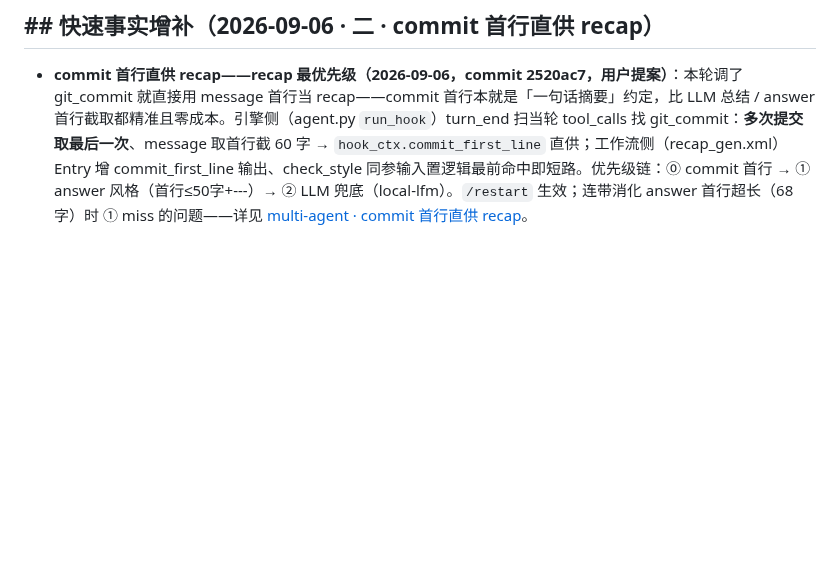
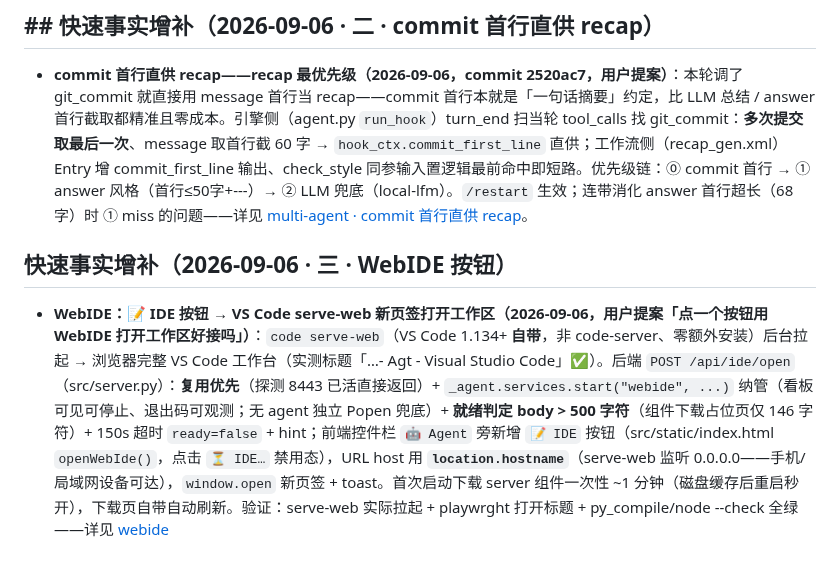
Before and after one commit to vgp7758/Agt, a Markdown page: .agent/wiki/home.md, the part around the change. Rendered like a GitHub page; blank space fills up the shorter version.

Commit message:
docs: wiki auto-maintenance — [wiki-updater_3] done：维护完成。本次变更只有 WebIDE 一个新功能，做了两处增量更新：
## 变更内容

**1. 新建 `features/webide.md`**（新功能页，对应维护约定「features/ 按功能建页」）
- 职责：`📝 IDE` 按钮 → VS Code serve-web 新页签打开工作区（零额外安装）
- 端点 `POST /api/ide/open`（src/server.py）：复用优先（探测 8443 已活）→ `code serve-web` 拉起（`agent.services` 纳管 / 无 agent Popen 兜底）→ 150s 就绪轮询
- 响应 payload（`_ide_payload`：port/folder_uri/hint）
- 前端 `openWebIde()`（index.html）：`location.hostname` 拼 URL 支持手机/局域网
- 与其他模块关系（background-scheduler 服务纳管同族）+ 注意事项（首次下载 ~1 分钟、端口/命令暂不可配）

**2. `home.md` 追加「快速事实增补（2026-09-06 · 三 · WebIDE 按钮）」**
- 用章节级工具插到「二 · commit 首行直供 recap」之后（锚点精确命中），不触碰页面其余部分
- 条目含 commit 关键设计点 + 验证结果 + 指向 features/webide.md 的链接

## 未动的部分
- 地图表未加行：与既有惯例一致（如 mcp-config 页也未进地图表，快速事实增补即入口）；且 home.md 有两个同名 `## 地图` 标题，整表更新风险大于收益，遵循「增量维护优先、不动未受影响内容」
- 其余页面无实质变更（server.py 为新增端点、index.html 为新增按钮+函数，均不改变既有行为）

Co-authored-by: Agt <vgp123@foxmail.com>

```diff
--- a/.agent/wiki/home.md
+++ b/.agent/wiki/home.md
@@ -444,3 +444,7 @@
 ## ## 快速事实增补（2026-09-06 · 二 · commit 首行直供 recap）
 
 - **commit 首行直供 recap——recap 最优先级（2026-09-06，commit 2520ac7，用户提案）**：本轮调了 git_commit 就直接用 message 首行当 recap——commit 首行本就是「一句话摘要」约定，比 LLM 总结 / answer 首行截取都精准且零成本。引擎侧（agent.py `run_hook`）turn_end 扫当轮 tool_calls 找 git_commit：**多次提交取最后一次**、message 取首行截 60 字 → `hook_ctx.commit_first_line` 直供；工作流侧（recap_gen.xml）Entry 增 commit_first_line 输出、check_style 同参输入置逻辑最前命中即短路。优先级链：⓪ commit 首行 → ① answer 风格（首行≤50字+---）→ ② LLM 兜底（local-lfm）。`/restart` 生效；连带消化 answer 首行超长（68 字）时 ① miss 的问题——详见 [multi-agent · commit 首行直供 recap](../architecture/multi-agent.md#commit-首行直供-recaprecap-最优先级2026-09-06commit-2520ac7用户提案)。
+
+## 快速事实增补（2026-09-06 · 三 · WebIDE 按钮）
+
+- **WebIDE：📝 IDE 按钮 → VS Code serve-web 新页签打开工作区（2026-09-06，用户提案「点一个按钮用 WebIDE 打开工作区好接吗」）**：`code serve-web`（VS Code 1.134+ **自带**，非 code-server、零额外安装）后台拉起 → 浏览器完整 VS Code 工作台（实测标题「…- Agt - Visual Studio Code」✅）。后端 `POST /api/ide/open`（src/server.py）：**复用优先**（探测 8443 已活直接返回）+ `_agent.services.start("webide", ...)` 纳管（看板可见可停止、退出码可观测；无 agent 独立 Popen 兜底）+ **就绪判定 body > 500 字符**（组件下载占位页仅 146 字符）+ 150s 超时 `ready=false` + hint；前端控件栏 `🤖 Agent` 旁新增 `📝 IDE` 按钮（src/static/index.html `openWebIde()`，点击 `⏳ IDE…` 禁用态），URL host 用 **`location.hostname`**（serve-web 监听 0.0.0.0——手机/局域网设备可达），`window.open` 新页签 + toast。首次启动下载 server 组件一次性 ~1 分钟（磁盘缓存后重启秒开），下载页自带自动刷新。验证：serve-web 实际拉起 + playwrght 打开标题 + py_compile/node --check 全绿——详见 [webide](features/webide.md)
```
Also changed, not shown: 1 other file.
